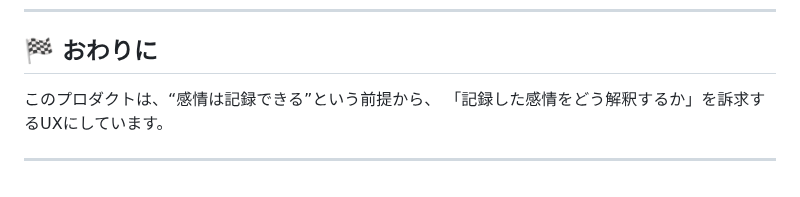
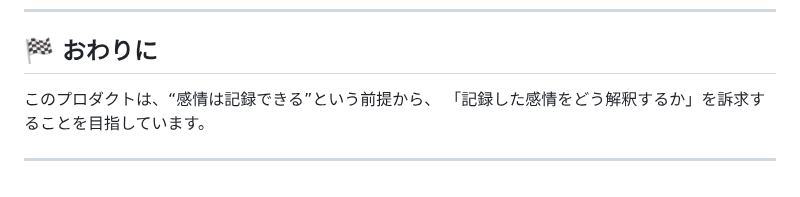
Before and after one commit to yuji-2293/ColorMirror, a Markdown page: README.md, the part around one of its changes. Drawn GitHub-style.

```diff
--- a/README.md
+++ b/README.md
@@ -103,7 +102,7 @@ https://colormirror.jp/
 ## 🏁 おわりに
 
 このプロダクトは、“感情は記録できる”という前提から、
-「記録した感情をどう解釈するか」を訴求するUXにしています。
+「記録した感情をどう解釈するか」を訴求することを目指しています。
 
 
 ---
```
Also changed, not shown: other parts of README.md (+2 -3 lines).
